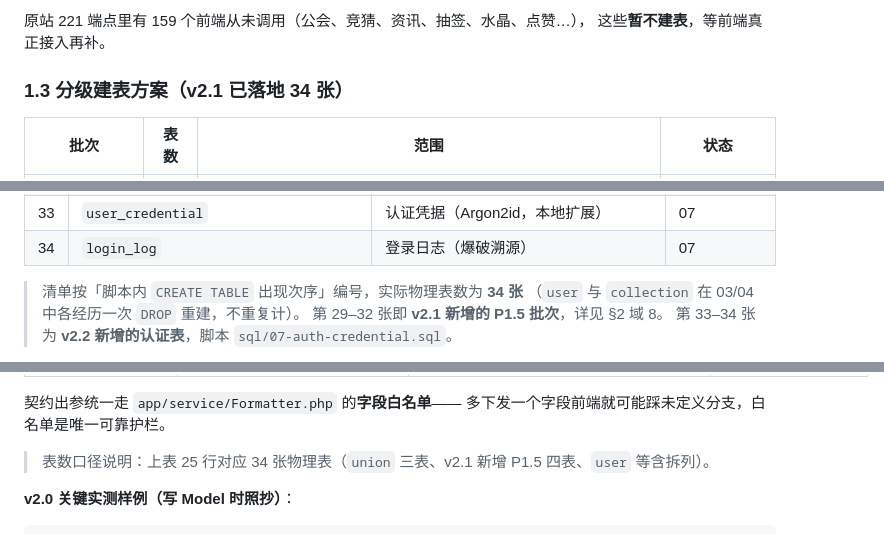
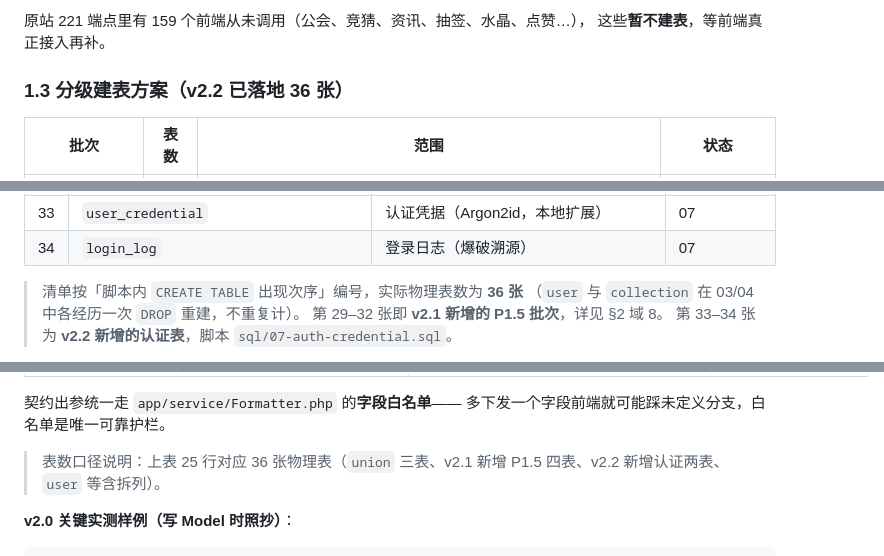
Before and after one commit to whm122835893/shanguangQZ, a Markdown page: docs/db/DATABASE-DESIGN.md, 3 parts joined by grey strips. Rendered like a GitHub page.

Commit message:
docs(db): 修正 3 处残留的旧表数口径（34 -> 36）

```diff
--- a/docs/db/DATABASE-DESIGN.md
+++ b/docs/db/DATABASE-DESIGN.md
@@ -108,7 +108,7 @@
 原站 221 端点里有 159 个前端从未调用（公会、竞猜、资讯、抽签、水晶、点赞…），
 这些**暂不建表**，等前端真正接入再补。
 
-### 1.3 分级建表方案（v2.1 已落地 34 张）
+### 1.3 分级建表方案（v2.2 已落地 36 张）
 
 | 批次 | 表数 | 范围 | 状态 |
 |---|---|---|---|
@@ -166,7 +166,7 @@
 | 33 | `user_credential` | 认证凭据（Argon2id，本地扩展） | 07 |
 | 34 | `login_log` | 登录日志（爆破溯源） | 07 |
 
-> 清单按「脚本内 `CREATE TABLE` 出现次序」编号，实际物理表数为 **34 张**
+> 清单按「脚本内 `CREATE TABLE` 出现次序」编号，实际物理表数为 **36 张**
 > （`user` 与 `collection` 在 03/04 中各经历一次 `DROP` 重建，不重复计）。
 > 第 29–32 张即 **v2.1 新增的 P1.5 批次**，详见 §2 域 8。
 > 第 33–34 张为 **v2.2 新增的认证表**，脚本 `sql/07-auth-credential.sql`。
@@ -516,7 +516,7 @@
 契约出参统一走 `app/service/Formatter.php` 的**字段白名单**——
 多下发一个字段前端就可能踩未定义分支，白名单是唯一可靠护栏。
 
-> 表数口径说明：上表 25 行对应 34 张物理表（`union` 三表、v2.1 新增 P1.5 四表、`user` 等含拆列）。
+> 表数口径说明：上表 25 行对应 36 张物理表（`union` 三表、v2.1 新增 P1.5 四表、v2.2 新增认证两表、`user` 等含拆列）。
 
 **v2.0 关键实测样例（写 Model 时照抄）**：
 
```
